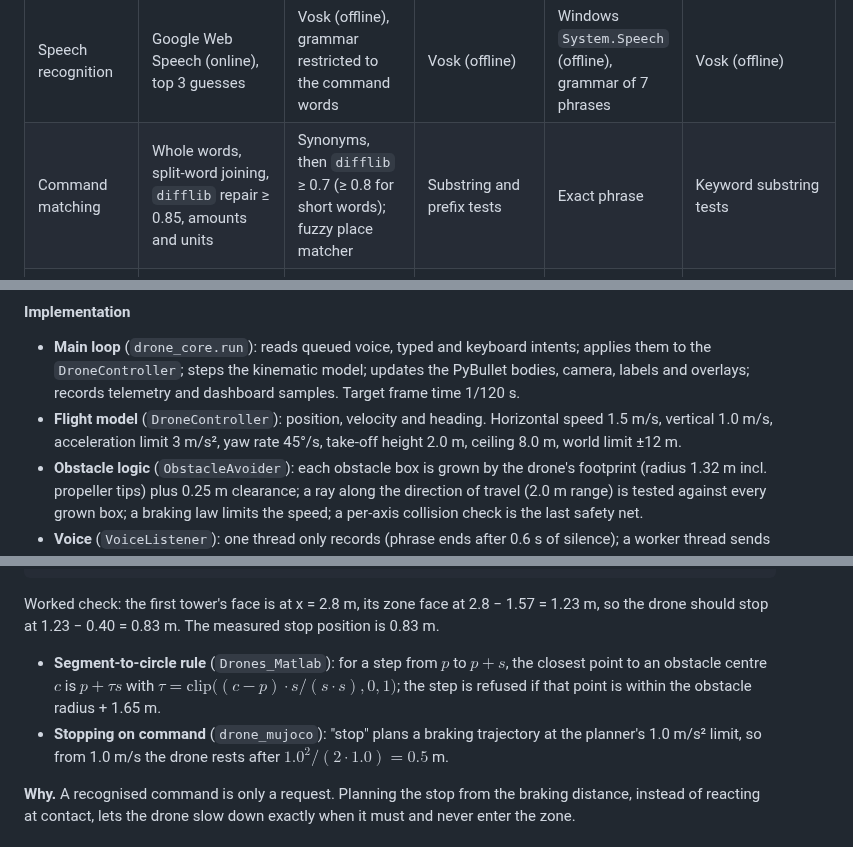
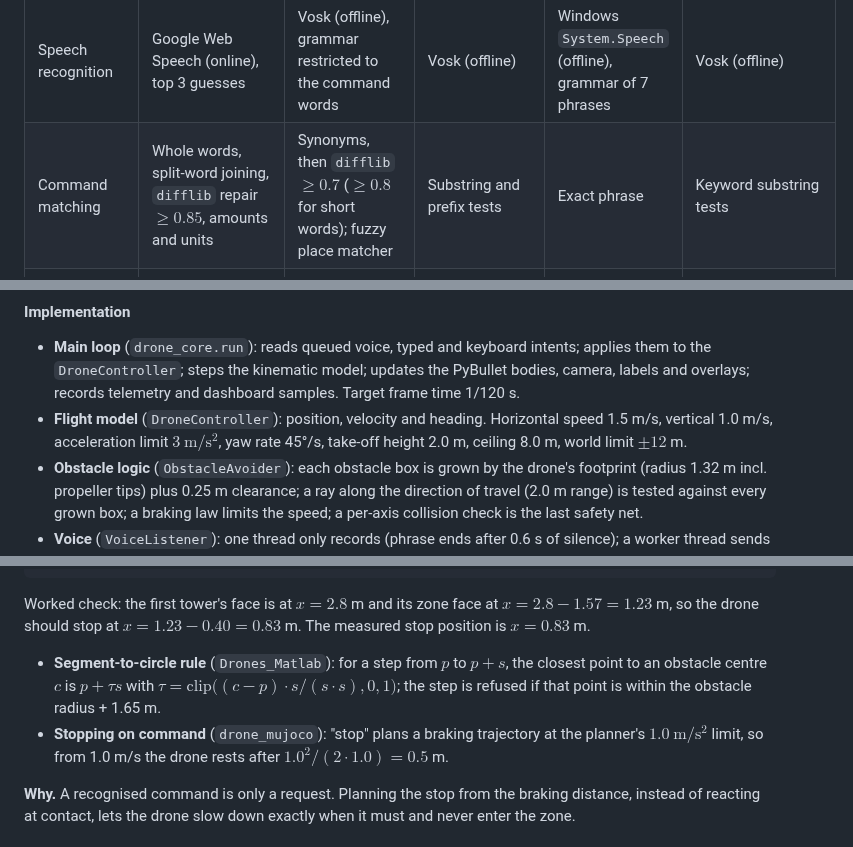
Before and after one commit to praann07/Drones_S5_AB8_ESP32VoiceDrone, a Markdown page: README.md, 3 parts joined by grey strips. Drawn GitHub-style.

````diff
--- a/README.md
+++ b/README.md
@@ -178,7 +178,7 @@ How each branch fills in the stages:
 | Stage | `Drone_pybullet` | `drone_mujoco` | `drone_gazebo` | `Drones_Matlab` | `drone_esp32_sim` |
 |---|---|---|---|---|---|
 | Speech recognition | Google Web Speech (online), top 3 guesses | Vosk (offline), grammar restricted to the command words | Vosk (offline) | Windows `System.Speech` (offline), grammar of 7 phrases | Vosk (offline) |
-| Command matching | Whole words, split-word joining, `difflib` repair ≥ 0.85, amounts and units | Synonyms, then `difflib` ≥ 0.7 (≥ 0.8 for short words); fuzzy place matcher | Substring and prefix tests | Exact phrase | Keyword substring tests |
+| Command matching | Whole words, split-word joining, `difflib` repair $\ge 0.85$, amounts and units | Synonyms, then `difflib` $\ge 0.7$ ($\ge 0.8$ for short words); fuzzy place matcher | Substring and prefix tests | Exact phrase | Keyword substring tests |
 | Safety | Flight states, ray cast + braking law, geofence, axis-wise collision net | Target clipping, map edge, A\* clearance 0.45 m | PX4 failsafes, inflated building boxes | Segment-to-circle stop rule, geofence, battery | Geofence, battery, link loss |
 | Motion | Kinematic velocity model, measured moves | Trapezoidal, quintic Bézier and cruise trajectories | PX4 missions and offboard velocity | Cascaded PD to acceleration | Cascaded PID |
 | Dynamics | Kinematic (no thrust) | Full 6-DOF rigid body, 500 Hz | PX4 SITL + Gazebo x500 | Simplified tilt-to-acceleration model, 50 Hz | Euler-angle 6-DOF model, 250 Hz |
@@ -290,7 +290,7 @@ This branch treats the **command and safety layer** as the product. The flight m
 #### Implementation
 
 - **Main loop** (`drone_core.run`): reads queued voice, typed and keyboard intents; applies them to the `DroneController`; steps the kinematic model; updates the PyBullet bodies, camera, labels and overlays; records telemetry and dashboard samples. Target frame time 1/120 s.
-- **Flight model** (`DroneController`): position, velocity and heading. Horizontal speed 1.5 m/s, vertical 1.0 m/s, acceleration limit 3 m/s², yaw rate 45°/s, take-off height 2.0 m, ceiling 8.0 m, world limit ±12 m.
+- **Flight model** (`DroneController`): position, velocity and heading. Horizontal speed 1.5 m/s, vertical 1.0 m/s, acceleration limit $3\ \mathrm{m/s^2}$, yaw rate 45°/s, take-off height 2.0 m, ceiling 8.0 m, world limit $\pm 12$ m.
 - **Obstacle logic** (`ObstacleAvoider`): each obstacle box is grown by the drone's footprint (radius 1.32 m incl. propeller tips) plus 0.25 m clearance; a ray along the direction of travel (2.0 m range) is tested against every grown box; a braking law limits the speed; a per-axis collision check is the last safety net.
 - **Voice** (`VoiceListener`): one thread only records (phrase ends after 0.6 s of silence); a worker thread sends each recording to Google and asks for ranked alternatives, so a command spoken during transcription is queued (up to 6), not lost.
 - **Live graphs** (`dashboard.py`): stores at most 10 samples per second in memory and serves `dashboard.html` and a JSON endpoint on `127.0.0.1` only; the page redraws five times a second.
@@ -793,10 +793,10 @@ every frame:
     move one axis at a time; refuse any step that would enter an obstacle   # safety net
 ```
 
-Worked check: the first tower's face is at x = 2.8 m, its zone face at 2.8 − 1.57 = 1.23 m, so the drone should stop at 1.23 − 0.40 = 0.83 m. The measured stop position is 0.83 m.
+Worked check: the first tower's face is at $x = 2.8$ m and its zone face at $x = 2.8 - 1.57 = 1.23$ m, so the drone should stop at $x = 1.23 - 0.40 = 0.83$ m. The measured stop position is $x = 0.83$ m.
 
 - **Segment-to-circle rule** (`Drones_Matlab`): for a step from $p$ to $p + s$, the closest point to an obstacle centre $c$ is $p + \tau s$ with $\tau = \mathrm{clip}\big((c - p)\cdot s / (s\cdot s), 0, 1\big)$; the step is refused if that point is within the obstacle radius + 1.65 m.
-- **Stopping on command** (`drone_mujoco`): "stop" plans a braking trajectory at the planner's 1.0 m/s² limit, so from 1.0 m/s the drone rests after $1.0^2/(2\cdot 1.0) = 0.5$ m.
+- **Stopping on command** (`drone_mujoco`): "stop" plans a braking trajectory at the planner's $1.0\ \mathrm{m/s^2}$ limit, so from 1.0 m/s the drone rests after $1.0^2/(2\cdot 1.0) = 0.5$ m.
 
 **Why.** A recognised command is only a request. Planning the stop from the braking distance, instead of reacting at contact, lets the drone slow down exactly when it must and never enter the zone.
 
````
Also changed, not shown: other parts of README.md (+57 -33 lines).
